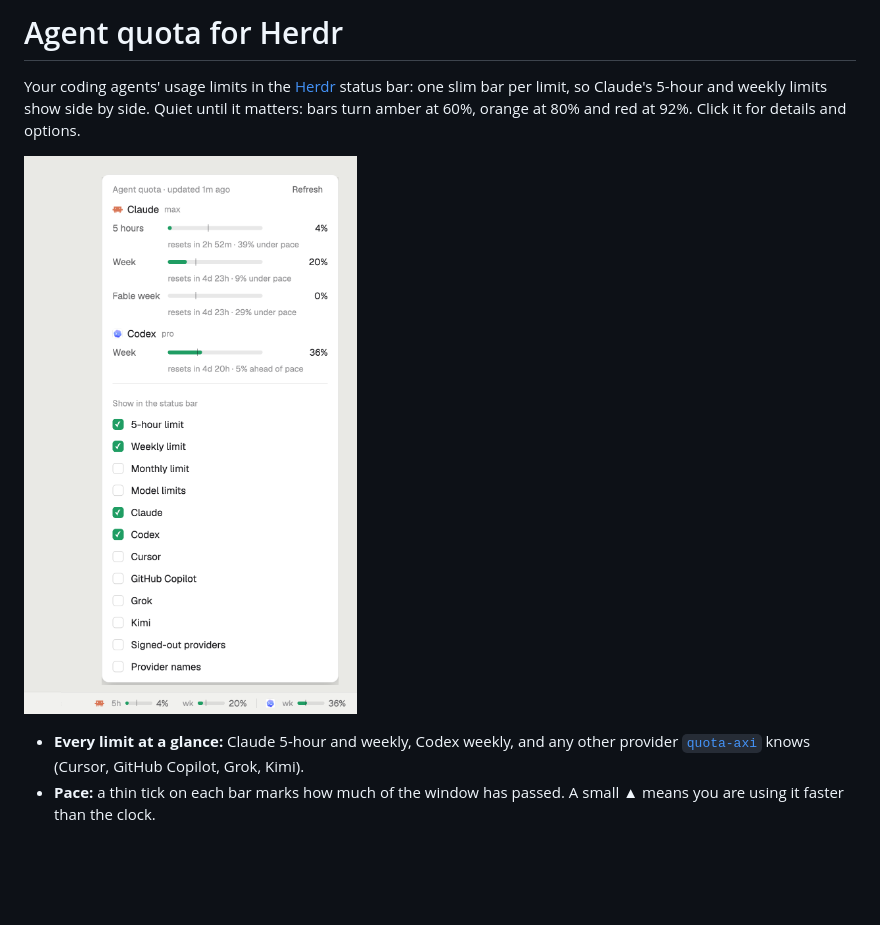
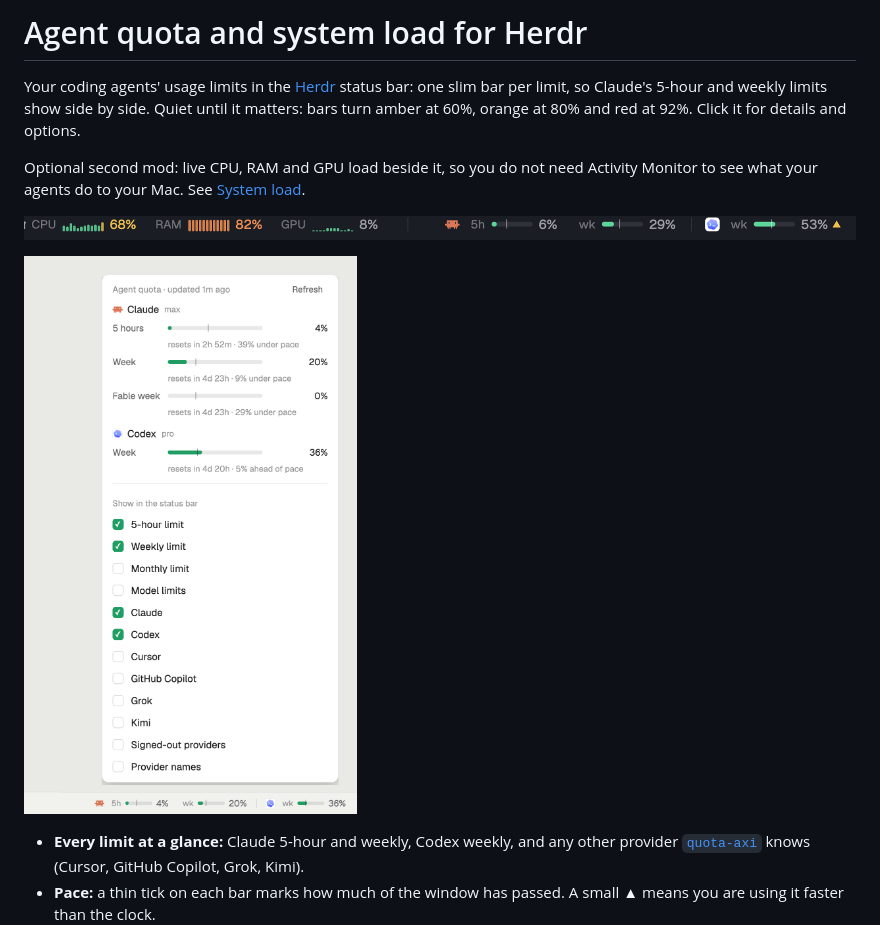
Before and after one commit to Lakris2407/herdr-mods, a Markdown page: quota/README.md, the part around the change. Rendered like a GitHub page; pictures changed too: quota/preview-bar.png (added); blank space fills up the shorter version.

Commit message:
README: show system load beside the quota, add status bar preview (#2)
Co-authored-by: Lakris2407 <214812875+Lakris2407@users.noreply.github.com>
Co-authored-by: Claude Opus 5.5 <noreply@anthropic.com>

```diff
--- a/quota/README.md
+++ b/quota/README.md
@@ -1,10 +1,15 @@
-# Agent quota for Herdr
+# Agent quota and system load for Herdr
 
 Your coding agents' usage limits in the [Herdr](https://herdr.dev) status bar: one slim bar per
 limit, so Claude's 5-hour and weekly limits show side by side. Quiet until it matters: bars turn
 amber at 60%, orange at 80% and red at 92%. Click it for details and options.
 
-![Agent quota](preview.png)
+Optional second mod: live CPU, RAM and GPU load beside it, so you do not need Activity Monitor
+to see what your agents do to your Mac. See [System load](#system-load-optional-second-mod).
+
+![System load and agent quota in the Herdr status bar](preview-bar.png)
+
+![Agent quota popup](preview.png)
 
 - **Every limit at a glance:** Claude 5-hour and weekly, Codex weekly, and any other provider
   [`quota-axi`](https://github.com/kunchenguid/quota-axi) knows (Cursor, GitHub Copilot, Grok, Kimi).
```
